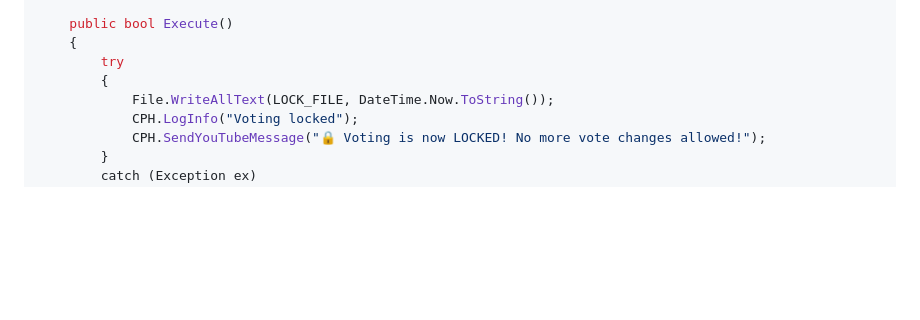
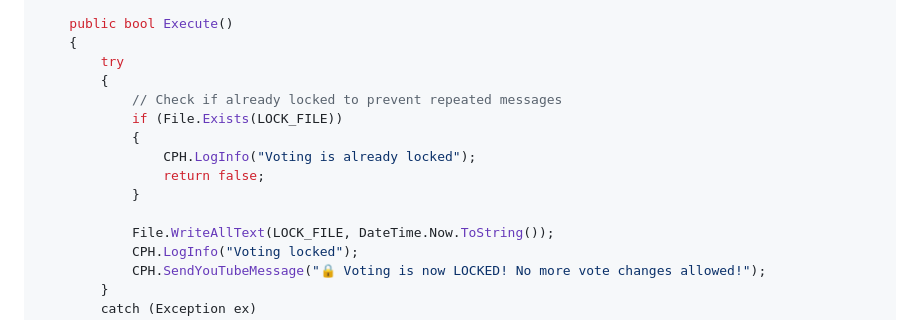
Before and after one commit to mattsmart2001-web/GT7-Position-Voting, a Markdown page: STREAMERBOT_CLEAN_CODE.md, the part around the change. Rendered like a GitHub page; blank space fills up the shorter version.

Commit message:
Fix lock votes spamming chat - add duplicate check
Prevents repeated lock messages by checking if already locked
before sending YouTube chat message. Returns early if lock
file already exists.

```diff
--- a/STREAMERBOT_CLEAN_CODE.md
+++ b/STREAMERBOT_CLEAN_CODE.md
@@ -97,6 +97,13 @@ public class CPHInline
     {
         try
         {
+            // Check if already locked to prevent repeated messages
+            if (File.Exists(LOCK_FILE))
+            {
+                CPH.LogInfo("Voting is already locked");
+                return false;
+            }
+
             File.WriteAllText(LOCK_FILE, DateTime.Now.ToString());
             CPH.LogInfo("Voting locked");
             CPH.SendYouTubeMessage("🔒 Voting is now LOCKED! No more vote changes allowed!");
```
Also changed, not shown: STREAMERBOT_FILE_SETUP.md (+7 -0 lines).
